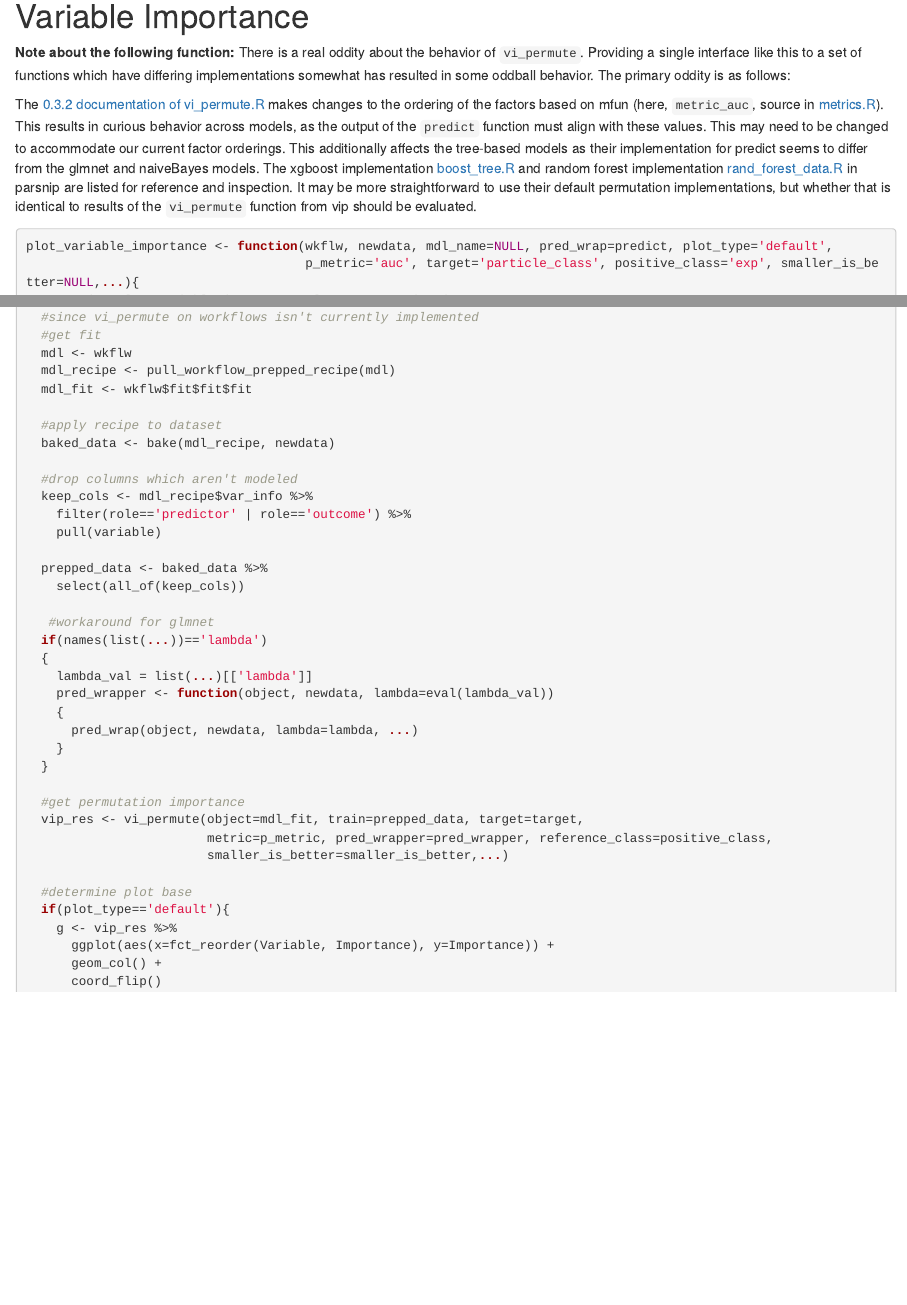
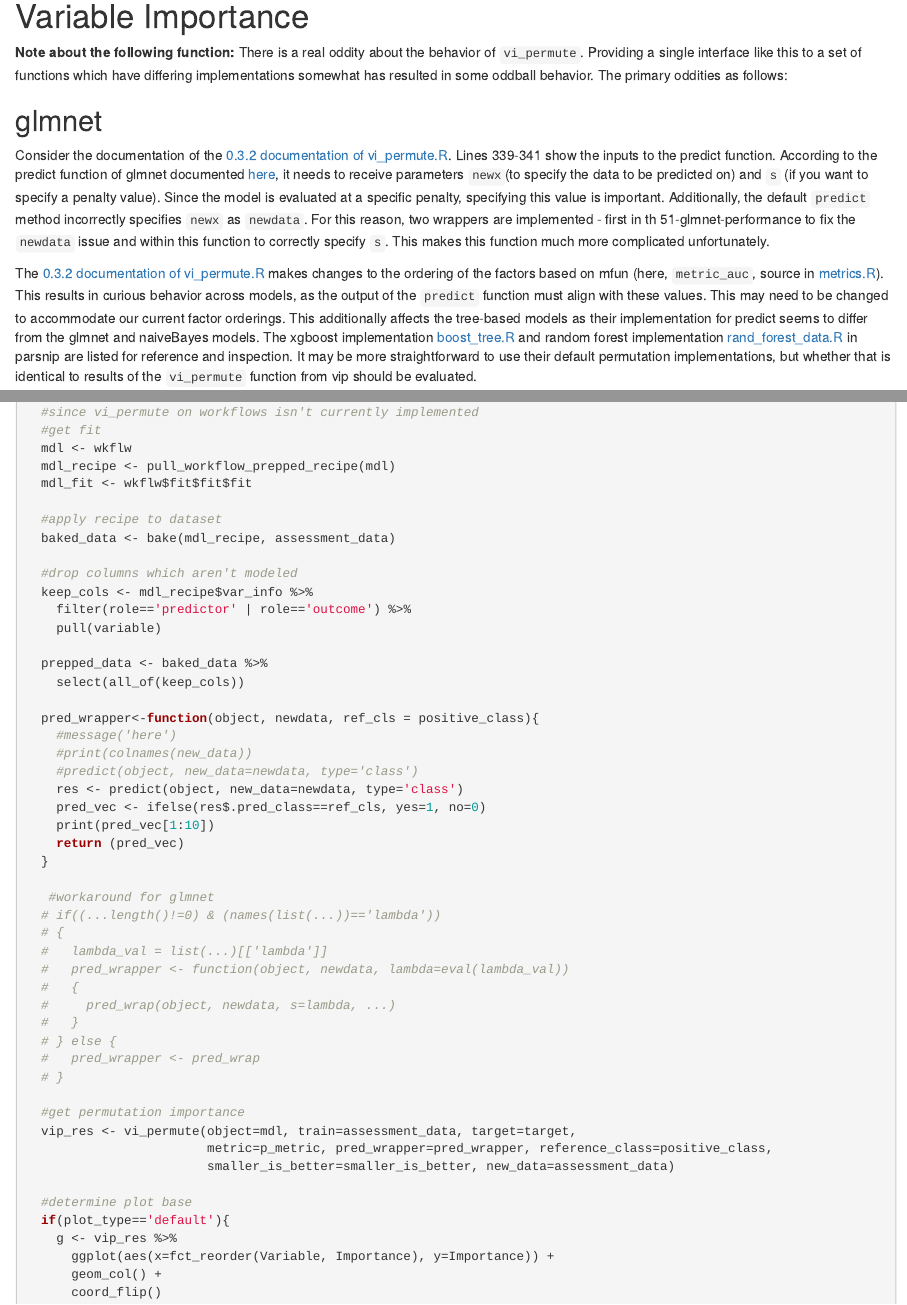
Before and after one commit to vanderbilt-data-science/ancient-artifacts, an R Markdown document (50-reporting.Rmd): the page in a window 1100 px wide, from 3730 px down, and a second part further down, joined at a grey line. Rendered offline with R 4.5, knitr and Pandoc, with nearby package versions.

Commit message:
midway commit of permutation importance using workflow instead of base predict

````diff
--- a/50-reporting.Rmd
+++ b/50-reporting.Rmd
@@ -202,13 +202,17 @@ plot_performance_curves <- function(pred_dfs, model_names=NULL, pos_class='exp')
 ```
 
 # Variable Importance
-**Note about the following function:** There is a real oddity about the behavior of `vi_permute`.  Providing a single interface like this to a set of functions which have differing implementations somewhat has resulted in some oddball behavior.  The primary oddity is as follows:
+**Note about the following function:** There is a real oddity about the behavior of `vi_permute`.  Providing a single interface like this to a set of functions which have differing implementations somewhat has resulted in some oddball behavior.  The primary oddities as follows:
+
+## glmnet
+Consider the documentation of the [0.3.2 documentation of vi_permute.R](https://rdrr.io/cran/vip/src/R/vi_permute.R).  Lines 339-341 show the inputs to the predict function.  According to the predict function of glmnet documented [here](https://github.com/cran/glmnet/blob/master/R/predict.glmnet.R), it needs to receive parameters `newx`(to specify the data to be predicted on) and `s` (if you want to specify a penalty value).  Since the model is evaluated at a specific penalty, specifying this value is important.  Additionally, the default `predict` method incorrectly specifies `newx` as `newdata`.  For this reason, two wrappers are implemented - first in th 51-glmnet-performance to fix the `newdata` issue and within this function to correctly specify `s`.  This makes this function much more complicated unfortunately.
+
 
 The [0.3.2 documentation of vi_permute.R](https://rdrr.io/cran/vip/src/R/vi_permute.R) makes changes to the ordering of the factors based on mfun (here, `metric_auc`, source in [metrics.R](https://rdrr.io/cran/vip/src/R/metrics.R)).  This results in curious behavior across models, as the output of the `predict` function must align with these values.  This may need to be changed to accommodate our current factor orderings.  This additionally affects the tree-based models as their implementation for predict seems to differ from the glmnet and naiveBayes models.  The xgboost implementation [boost_tree.R](https://github.com/tidymodels/parsnip/blob/master/R/boost_tree.R) and random forest implementation  [rand_forest_data.R](https://github.com/tidymodels/parsnip/blob/master/R/rand_forest_data.R) in parsnip are listed for reference and inspection.  It may be more straightforward to use their default permutation implementations, but whether that is identical to results of the `vi_permute` function from vip should be evaluated.
 
 
 ```{r generic plot for variable importance}
-plot_variable_importance <- function(wkflw, newdata, mdl_name=NULL, pred_wrap=predict, plot_type='default',
+plot_variable_importance <- function(wkflw, assessment_data, mdl_name=NULL, pred_wrap=predict, plot_type='default',
                                      p_metric='auc', target='particle_class', positive_class='exp', smaller_is_better=NULL,...){
   #Function plot_variable_importance plots permutation importance
   #Inputs: wkflw: fitted final fit (workflow object)
@@ -240,7 +244,7 @@ plot_variable_importance <- function(wkflw, newdata, mdl_name=NULL, pred_wrap=pr
   mdl_fit <- wkflw$fit$fit$fit
 
   #apply recipe to dataset
-  baked_data <- bake(mdl_recipe, newdata)
+  baked_data <- bake(mdl_recipe, assessment_data)
 
   #drop columns which aren't modeled
   keep_cols <- mdl_recipe$var_info %>%
@@ -250,20 +254,32 @@ plot_variable_importance <- function(wkflw, newdata, mdl_name=NULL, pred_wrap=pr
   prepped_data <- baked_data %>%
     select(all_of(keep_cols))
 
-   #workaround for glmnet
-  if(names(list(...))=='lambda')
-  {
-    lambda_val = list(...)[['lambda']]
-    pred_wrapper <- function(object, newdata, lambda=eval(lambda_val))
-    {
-      pred_wrap(object, newdata, lambda=lambda, ...)
-    }
+  pred_wrapper<-function(object, newdata, ref_cls = positive_class){
+    #message('here')
+    #print(colnames(new_data))
+    #predict(object, new_data=newdata, type='class')
+    res <- predict(object, new_data=newdata, type='class')
+    pred_vec <- ifelse(res$.pred_class==ref_cls, yes=1, no=0)
+    print(pred_vec[1:10])
+    return (pred_vec)
   }
 
+   #workaround for glmnet
+  # if((...length()!=0) & (names(list(...))=='lambda'))
+  # {
+  #   lambda_val = list(...)[['lambda']]
+  #   pred_wrapper <- function(object, newdata, lambda=eval(lambda_val))
+  #   {
+  #     pred_wrap(object, newdata, s=lambda, ...)
+  #   }
+  # } else {
+  #   pred_wrapper <- pred_wrap
+  # }
+
   #get permutation importance
-  vip_res <- vi_permute(object=mdl_fit, train=prepped_data, target=target,
+  vip_res <- vi_permute(object=mdl, train=assessment_data, target=target,
                         metric=p_metric, pred_wrapper=pred_wrapper, reference_class=positive_class,
-                        smaller_is_better=smaller_is_better,...)
+                        smaller_is_better=smaller_is_better, new_data=assessment_data)
 
   #determine plot base
   if(plot_type=='default'){
````
Also changed, not shown: 51-glmnet-performance.Rmd (+5 -7 lines), 50-reporting.Rmd (4 more changed lines).
